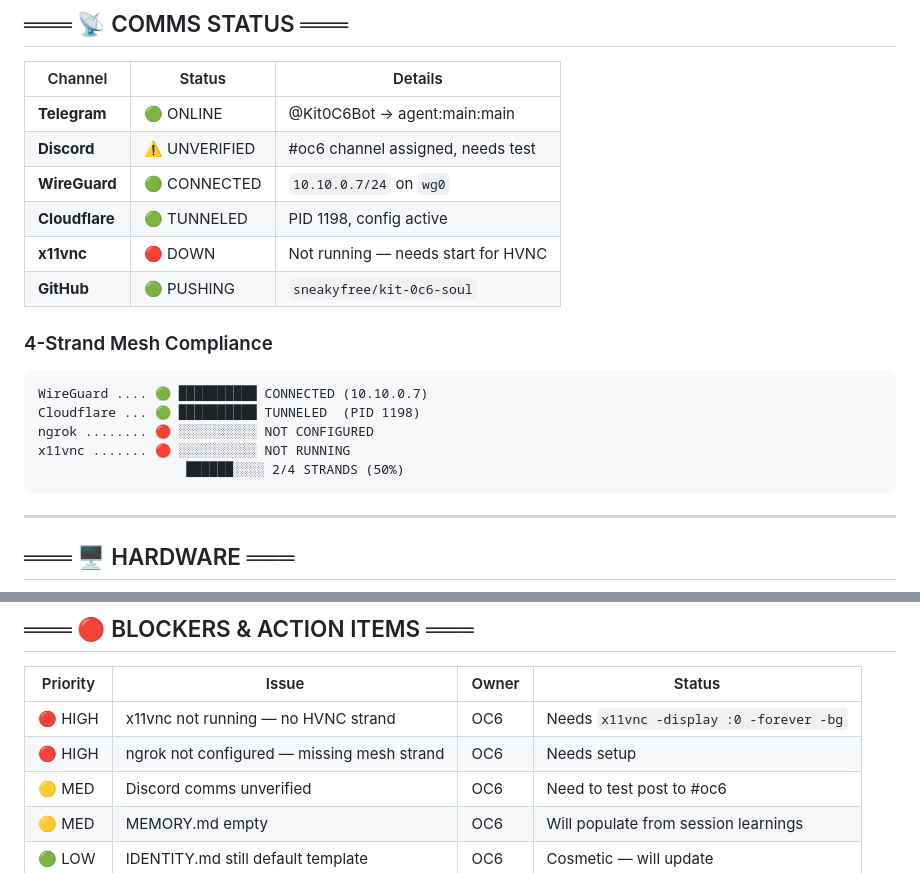
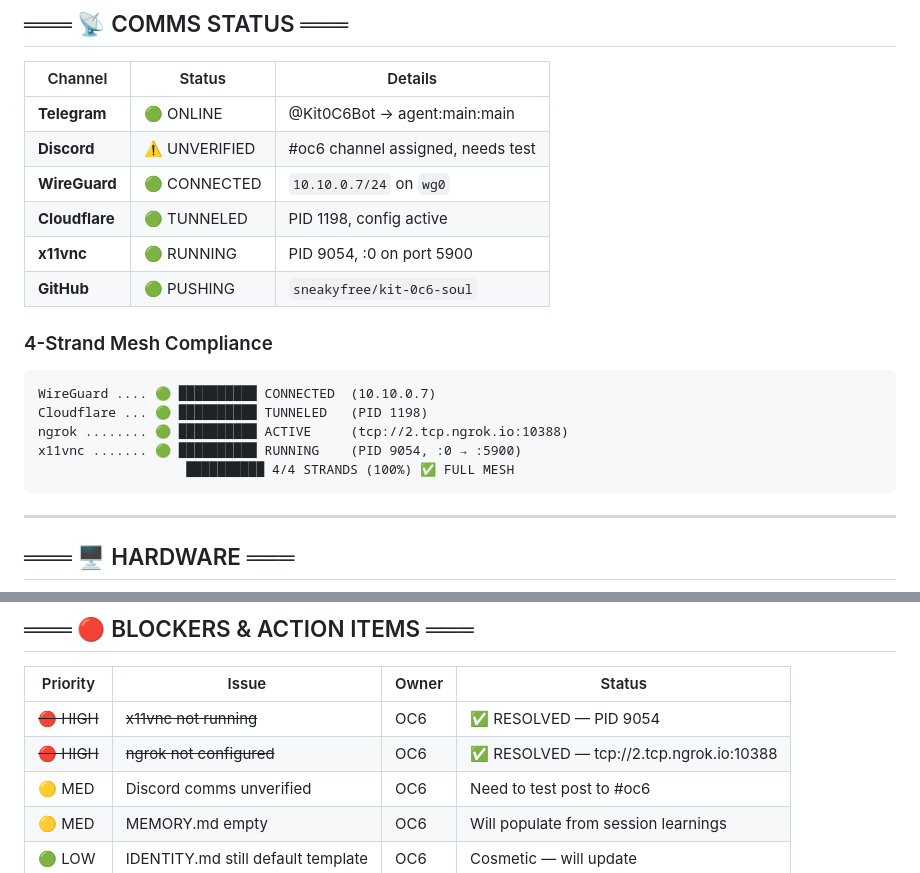
Before and after one commit to sneakyfree/kit-0c6-soul, a Markdown page: CONTROL-PANEL.md, 2 parts joined by grey strips. Rendered like a GitHub page.

Commit message:
4/4 mesh strands online - x11vnc + ngrok activated

````diff
--- a/CONTROL-PANEL.md
+++ b/CONTROL-PANEL.md
@@ -20,16 +20,16 @@
 | **Discord** | ⚠️ UNVERIFIED | #oc6 channel assigned, needs test |
 | **WireGuard** | 🟢 CONNECTED | `10.10.0.7/24` on `wg0` |
 | **Cloudflare** | 🟢 TUNNELED | PID 1198, config active |
-| **x11vnc** | 🔴 DOWN | Not running — needs start for HVNC |
+| **x11vnc** | 🟢 RUNNING | PID 9054, :0 on port 5900 |
 | **GitHub** | 🟢 PUSHING | `sneakyfree/kit-0c6-soul` |
 
 ### 4-Strand Mesh Compliance
 ```
-WireGuard .... 🟢 ██████████ CONNECTED (10.10.0.7)
-Cloudflare ... 🟢 ██████████ TUNNELED  (PID 1198)
-ngrok ........ 🔴 ░░░░░░░░░░ NOT CONFIGURED
-x11vnc ....... 🔴 ░░░░░░░░░░ NOT RUNNING
-                   ██████░░░░ 2/4 STRANDS (50%)
+WireGuard .... 🟢 ██████████ CONNECTED  (10.10.0.7)
+Cloudflare ... 🟢 ██████████ TUNNELED   (PID 1198)
+ngrok ........ 🟢 ██████████ ACTIVE     (tcp://2.tcp.ngrok.io:10388)
+x11vnc ....... 🟢 ██████████ RUNNING    (PID 9054, :0 → :5900)
+                   ██████████ 4/4 STRANDS (100%) ✅ FULL MESH
 ```
 
 ---
@@ -113,8 +113,8 @@ Protocol Status:      🟢 COMBAT READY
 
 | Priority | Issue | Owner | Status |
 |----------|-------|-------|--------|
-| 🔴 HIGH | x11vnc not running — no HVNC strand | OC6 | Needs `x11vnc -display :0 -forever -bg` |
-| 🔴 HIGH | ngrok not configured — missing mesh strand | OC6 | Needs setup |
+| ~~🔴 HIGH~~ | ~~x11vnc not running~~ | OC6 | ✅ RESOLVED — PID 9054 |
+| ~~🔴 HIGH~~ | ~~ngrok not configured~~ | OC6 | ✅ RESOLVED — tcp://2.tcp.ngrok.io:10388 |
 | 🟡 MED | Discord comms unverified | OC6 | Need to test post to #oc6 |
 | 🟡 MED | MEMORY.md empty | OC6 | Will populate from session learnings |
 | 🟢 LOW | IDENTITY.md still default template | OC6 | Cosmetic — will update |
````
